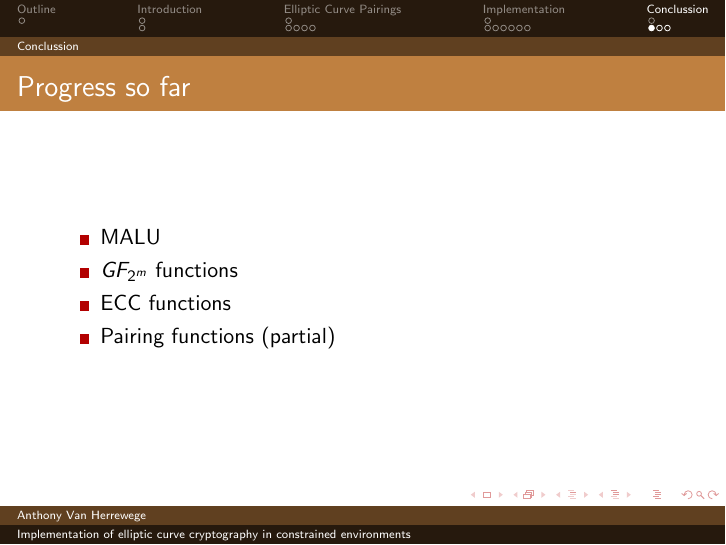
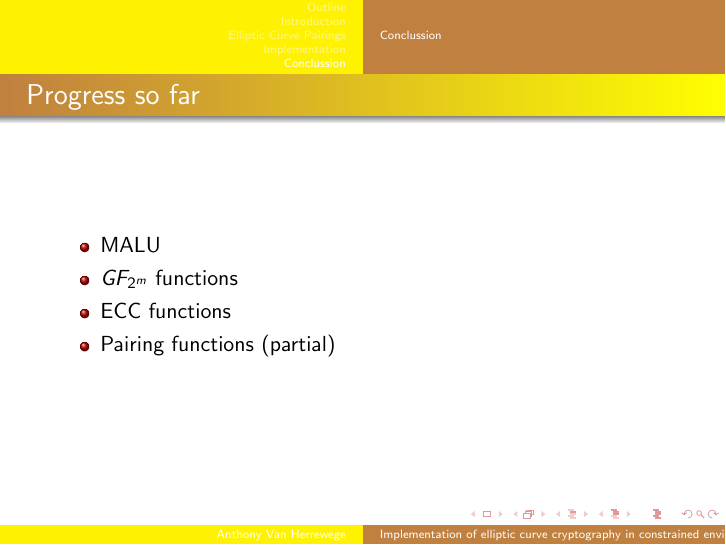
Before and after one commit to kingkong991/gezel-elliptic-curve-crypto, LaTeX slides (latex/presentation-februari/presentation.tex): page 28 of 33 before the commit and page 25 of 27 after it. Compiled offline with pdfLaTeX.

Commit message:
[Code] Updates

```diff
--- a/latex/presentation-februari/presentation.tex
+++ b/latex/presentation-februari/presentation.tex
@@ -7,7 +7,7 @@
 
 \usepackage{amsmath,amssymb,color}
 
-\usetheme{Berlin}
+\usetheme{Warsaw}
 \usecolortheme{bear}
 
 \title{Implementation of elliptic curve cryptography in constrained environments}
@@ -174,16 +174,12 @@
 \subsection*{Conclussion}
 \begin{frame}{Progress so far}
 	\begin{itemize}
-		\item MALU
-		\item	$GF_{2^m}$ functions
-		\item ECC functions
-		\item Pairing functions (partial)
+		\item<1-> MALU
+		\item<1->	$GF_{2^m}$ functions
+		\item<1-> ECC functions
+		\item<1-> Pairing functions (partial)
 	\end{itemize}
 \end{frame}
 
 \begin{frame}{To do}
 	\begin{itemize}
-		\item Complete pairing functions
-		\item Bugfixing
-		\item Optimization (VHDL)
-		\item Write thesis text
```
Also changed, not shown: code/gezel/constants.inc (+2 -1 lines), latex/presentation-februari/presentation.pdf, latex/presentation-februari/presentation.tex (4 more changed lines), 3 other files.
